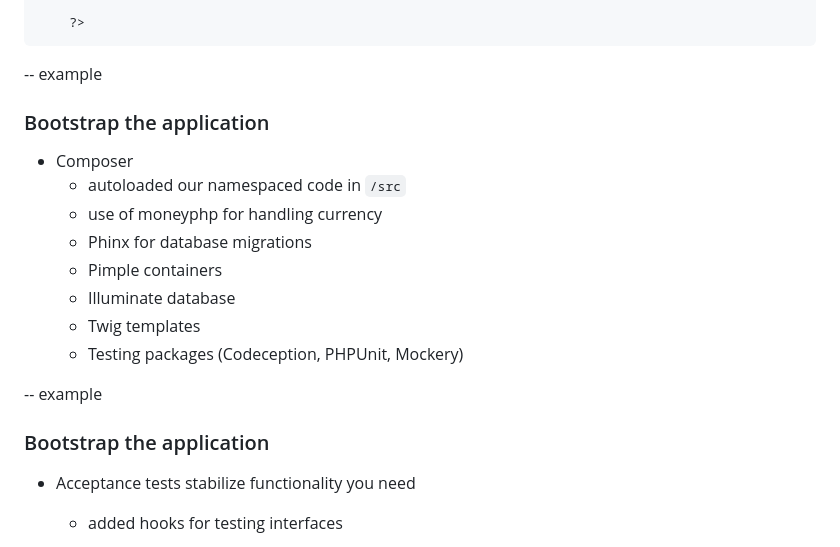
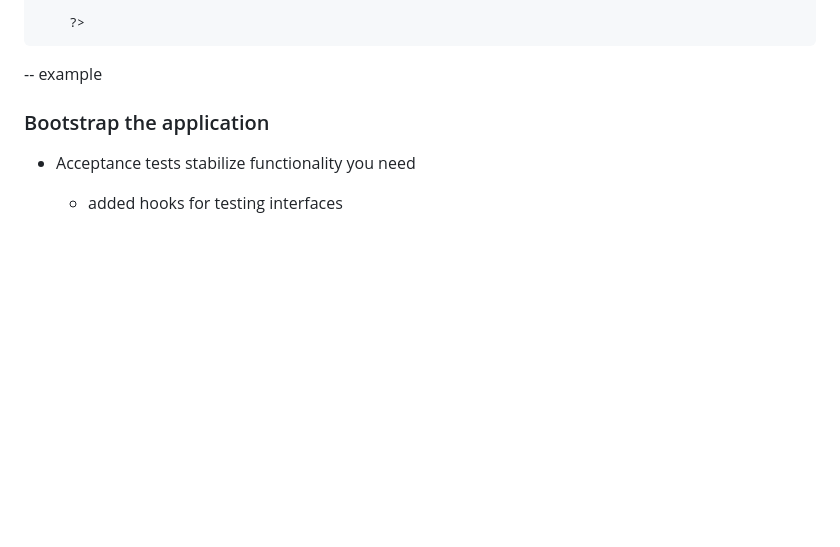
Before and after one commit to elstamey/bootstrapping_legacy, a Markdown page: Bootstrapping Legacy.md, the part around the change printed below. GitHub-like rendering; blank space fills up the shorter version.

```diff
--- a/Bootstrapping Legacy.md
+++ b/Bootstrapping Legacy.md
@@ -563,18 +655,7 @@ Divided the application based on first need in the process
 
 
 
--- example
 
-### Bootstrap the application
-
-- Composer
-    - autoloaded our namespaced code in `/src`
-    - use of moneyphp for handling currency
-    - Phinx for database migrations
-    - Pimple containers
-    - Illuminate database
-    - Twig templates
-    - Testing packages (Codeception, PHPUnit, Mockery)
 
 -- example
 
```
Also changed, not shown: other parts of Bootstrapping Legacy.md (+92 -0 lines), img/composer.json.png (added), 1 other file.
